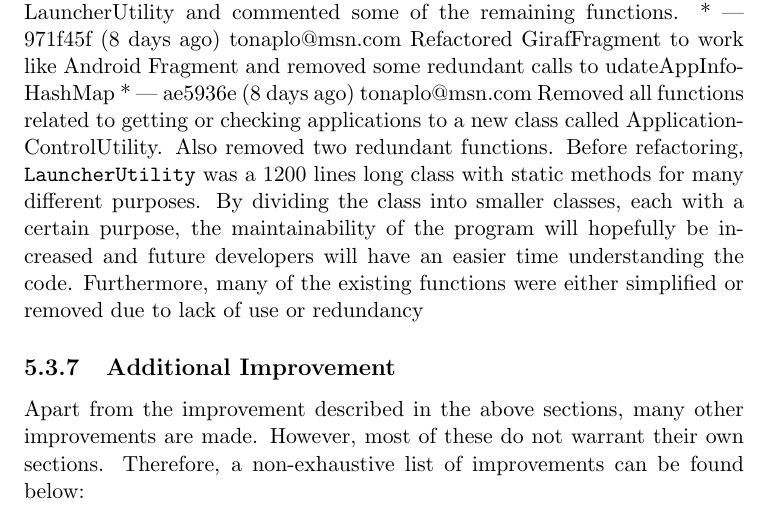
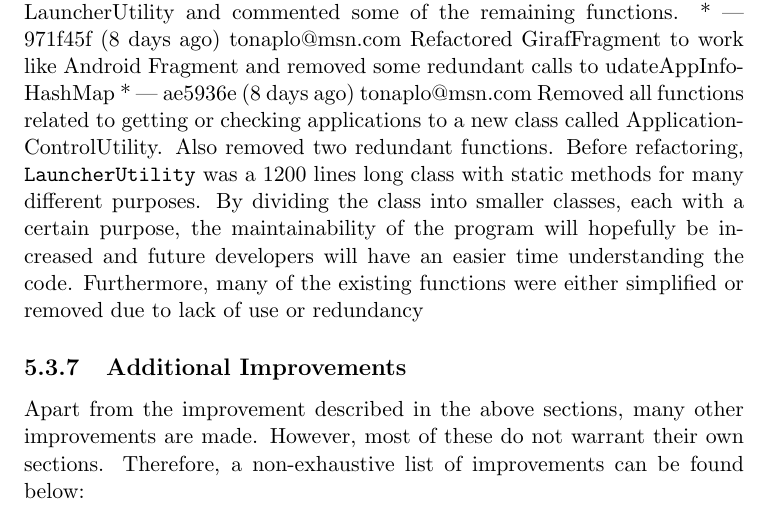
Before and after one commit to frmi/sw605f14-latex, a LaTeX thesis (master.tex, which reads documents/Sprint4/developments/additionalimprovements.tex): part of page 58 of 86, cut so that both start at the same text. Compiled offline with pdfLaTeX.

Commit message:
fixed type-oh

```diff
--- a/documents/Sprint4/developments/additionalimprovements.tex
+++ b/documents/Sprint4/developments/additionalimprovements.tex
@@ -1,4 +1,4 @@
-\subsection{Additional Improvement}
+\subsection{Additional Improvements}
 
 Apart from the improvement described in the above sections, many other improvements are made.
 However, most of these do not warrant their own sections.
```
